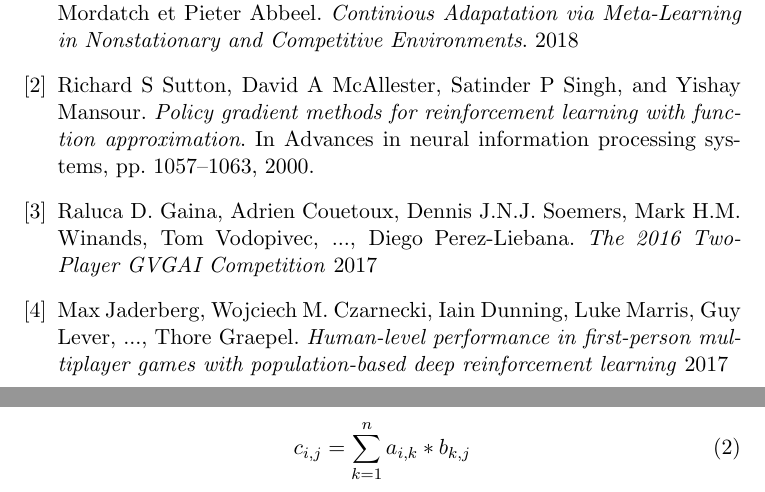
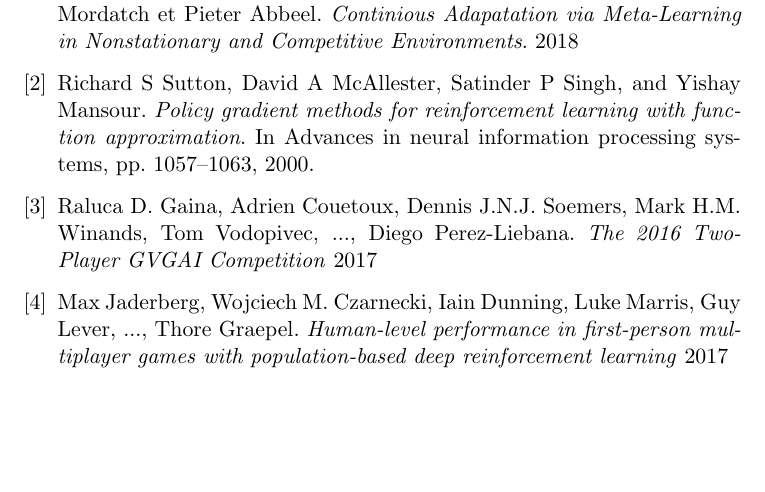
Before and after one commit to lowlighter/uqac, a LaTeX document (research/1/Analyse d'article.tex): two parts of pages 5 and 6 of 6 before the commit and part of page 5 of 5 after it, the two joined at a grey line, cut so that both start at the same text, the shorter picture padded with empty space. Compiled offline with pdfLaTeX.

Commit message:
Mise à jour du premier devoir de recherche

```diff
--- a/research/1/methodo.tex
+++ b/research/1/Analyse d'article.tex
@@ -207,13 +207,6 @@
          Max Jaderberg, Wojciech M. Czarnecki, Iain Dunning, Luke Marris, Guy Lever, ..., Thore Graepel.
         \emph{Human-level performance in first-person multiplayer games with population-based deep reinforcement learning}
         2017
-
     \end{thebibliography}
 
-
-    \begin{equation}
-      c_{i,j} = \sum\limits_{k=1}^n a_{i,k} * b_{k,j}
-    \end{equation}
-
-
   \end{document}
```
Also changed, not shown: research/1/Analyse d'article.pdf (added), research/1/methodo.pdf (deleted), 10 other files.
